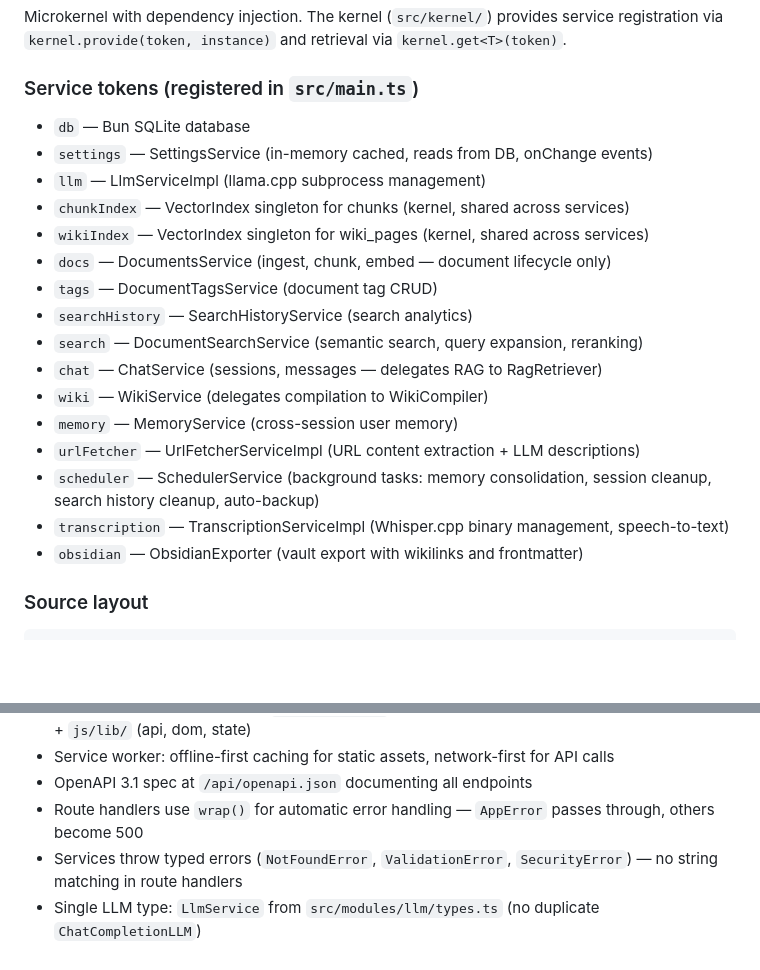
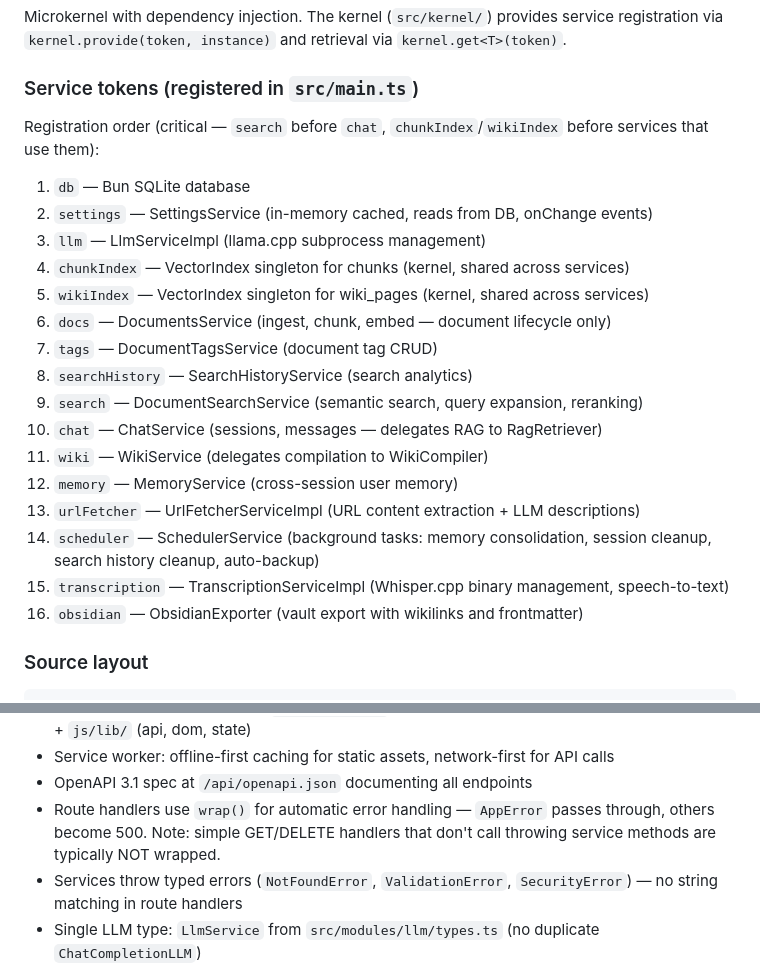
Before and after one commit to jcn363/chac, a Markdown page: CLAUDE.md, 2 parts joined by grey strips. Rendered like a GitHub page; blank space fills up the shorter version.

Commit message:
fix: correct CLAUDE.md documentation discrepancies
- Service token list now numbered to match main.ts registration order
- Added note that simple GET/DELETE handlers are not wrapped with wrap()
- Other discrepancies (test count, CSP, service worker, image formats) already accurate

```diff
--- a/CLAUDE.md
+++ b/CLAUDE.md
@@ -26,22 +26,24 @@ Microkernel with dependency injection. The kernel (`src/kernel/`) provides servi
 
 ### Service tokens (registered in `src/main.ts`)
 
-- `db` — Bun SQLite database
-- `settings` — SettingsService (in-memory cached, reads from DB, onChange events)
-- `llm` — LlmServiceImpl (llama.cpp subprocess management)
-- `chunkIndex` — VectorIndex singleton for chunks (kernel, shared across services)
-- `wikiIndex` — VectorIndex singleton for wiki_pages (kernel, shared across services)
-- `docs` — DocumentsService (ingest, chunk, embed — document lifecycle only)
-- `tags` — DocumentTagsService (document tag CRUD)
-- `searchHistory` — SearchHistoryService (search analytics)
-- `search` — DocumentSearchService (semantic search, query expansion, reranking)
-- `chat` — ChatService (sessions, messages — delegates RAG to RagRetriever)
-- `wiki` — WikiService (delegates compilation to WikiCompiler)
-- `memory` — MemoryService (cross-session user memory)
-- `urlFetcher` — UrlFetcherServiceImpl (URL content extraction + LLM descriptions)
-- `scheduler` — SchedulerService (background tasks: memory consolidation, session cleanup, search history cleanup, auto-backup)
-- `transcription` — TranscriptionServiceImpl (Whisper.cpp binary management, speech-to-text)
-- `obsidian` — ObsidianExporter (vault export with wikilinks and frontmatter)
+Registration order (critical — `search` before `chat`, `chunkIndex`/`wikiIndex` before services that use them):
+
+1. `db` — Bun SQLite database
+2. `settings` — SettingsService (in-memory cached, reads from DB, onChange events)
+3. `llm` — LlmServiceImpl (llama.cpp subprocess management)
+4. `chunkIndex` — VectorIndex singleton for chunks (kernel, shared across services)
+5. `wikiIndex` — VectorIndex singleton for wiki_pages (kernel, shared across services)
+6. `docs` — DocumentsService (ingest, chunk, embed — document lifecycle only)
+7. `tags` — DocumentTagsService (document tag CRUD)
+8. `searchHistory` — SearchHistoryService (search analytics)
+9. `search` — DocumentSearchService (semantic search, query expansion, reranking)
+10. `chat` — ChatService (sessions, messages — delegates RAG to RagRetriever)
+11. `wiki` — WikiService (delegates compilation to WikiCompiler)
+12. `memory` — MemoryService (cross-session user memory)
+13. `urlFetcher` — UrlFetcherServiceImpl (URL content extraction + LLM descriptions)
+14. `scheduler` — SchedulerService (background tasks: memory consolidation, session cleanup, search history cleanup, auto-backup)
+15. `transcription` — TranscriptionServiceImpl (Whisper.cpp binary management, speech-to-text)
+16. `obsidian` — ObsidianExporter (vault export with wikilinks and frontmatter)
 
 ### Source layout
 
@@ -206,7 +208,7 @@ describe("MyModule", () => {
 - Frontend: componentized into `js/components/` (chat, documents, wiki, memory, settings, help) + `js/lib/` (api, dom, state)
 - Service worker: offline-first caching for static assets, network-first for API calls
 - OpenAPI 3.1 spec at `/api/openapi.json` documenting all endpoints
-- Route handlers use `wrap()` for automatic error handling — `AppError` passes through, others become 500
+- Route handlers use `wrap()` for automatic error handling — `AppError` passes through, others become 500. Note: simple GET/DELETE handlers that don't call throwing service methods are typically NOT wrapped.
 - Services throw typed errors (`NotFoundError`, `ValidationError`, `SecurityError`) — no string matching in route handlers
 - Single LLM type: `LlmService` from `src/modules/llm/types.ts` (no duplicate `ChatCompletionLLM`)
 - Settings type: `SettingsServiceType` from `src/modules/settings/types.ts` used consistently across all modules
```
